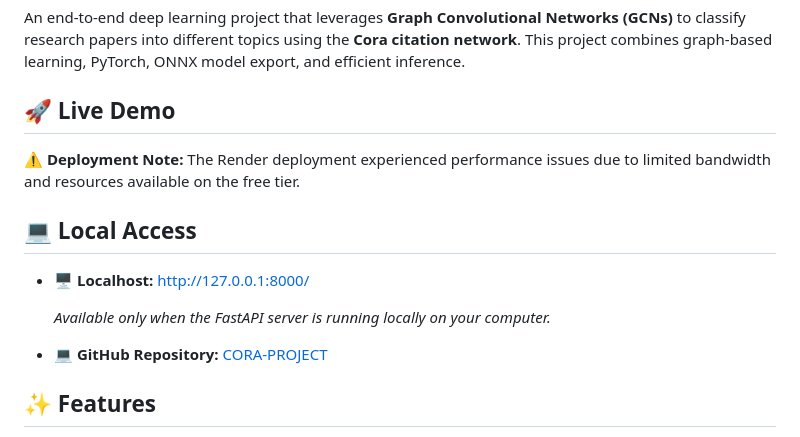
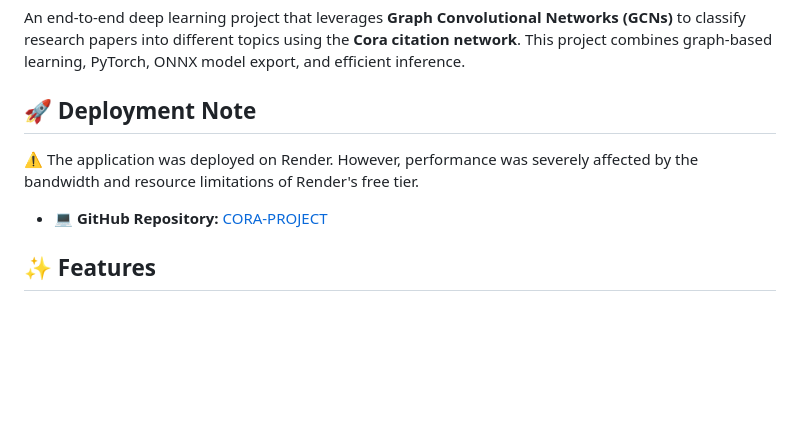
Before and after one commit to snape0931/CORA-PROJECT, a Markdown page: README.md, the part around the change. GitHub-like rendering; blank space fills up the shorter version.

```diff
--- a/README.md
+++ b/README.md
@@ -2,15 +2,9 @@
 
 An end-to-end deep learning project that leverages **Graph Convolutional Networks (GCNs)** to classify research papers into different topics using the **Cora citation network**. This project combines graph-based learning, PyTorch, ONNX model export, and efficient inference.
 
-## 🚀 Live Demo
+## 🚀 Deployment Note
 
-⚠️ **Deployment Note:** The Render deployment experienced performance issues due to limited bandwidth and resources available on the free tier.
-
-## 💻 Local Access
-
-- 🖥️ **Localhost:** [http://127.0.0.1:8000/](http://127.0.0.1:8000/)
-
-  *Available only when the FastAPI server is running locally on your computer.*
+⚠️ The application was deployed on Render. However, performance was severely affected by the bandwidth and resource limitations of Render's free tier.
 - 💻 **GitHub Repository:** [CORA-PROJECT](https://github.com/snape0931/CORA-PROJECT)
 
 ## ✨ Features
```
